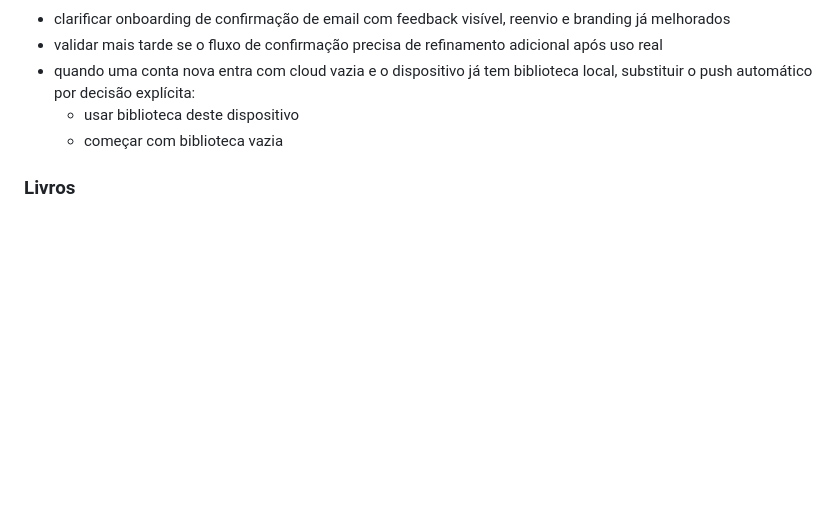
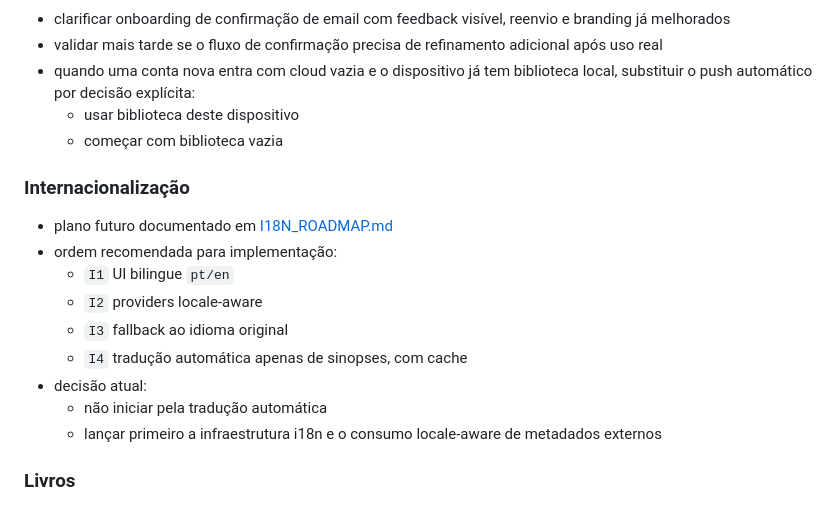
Before and after one commit to majoroka/seriesbd, a Markdown page: EXECUTION_PLAN.md, the part around the change. Drawn GitHub-style; blank space fills up the shorter version.

Commit message:
docs(backlog): add phased i18n roadmap for future PT/EN support

```diff
--- a/EXECUTION_PLAN.md
+++ b/EXECUTION_PLAN.md
@@ -439,6 +439,18 @@ Só avançar se:
   - usar biblioteca deste dispositivo
   - começar com biblioteca vazia
 
+### Internacionalização
+
+- plano futuro documentado em [I18N_ROADMAP.md](./I18N_ROADMAP.md)
+- ordem recomendada para implementação:
+  - `I1` UI bilingue `pt/en`
+  - `I2` providers locale-aware
+  - `I3` fallback ao idioma original
+  - `I4` tradução automática apenas de sinopses, com cache
+- decisão atual:
+  - não iniciar pela tradução automática
+  - lançar primeiro a infraestrutura i18n e o consumo locale-aware de metadados externos
+
 ### Livros
 
 - melhorias incrementais de capas/sinopses dentro da lógica atual
```
Also changed, not shown: I18N_ROADMAP.md (added, +171 -0 lines).
